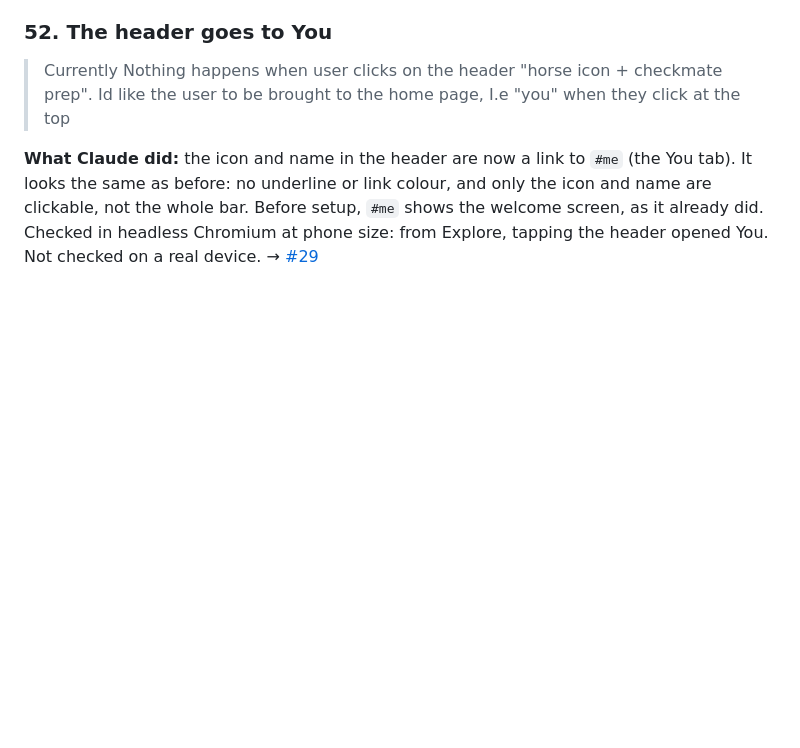
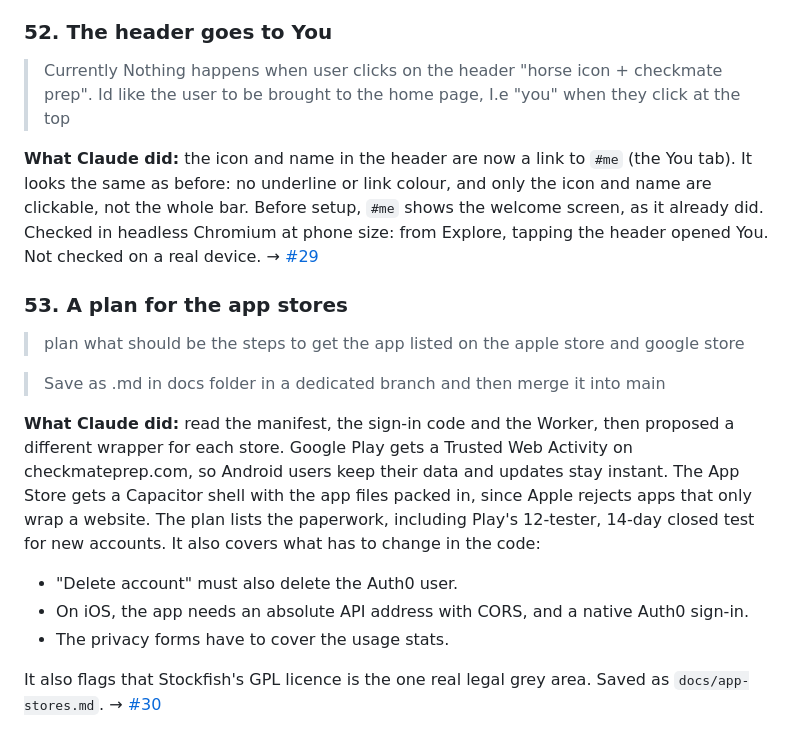
Before and after one commit to Checkmate-Prep/chess-coach, a Markdown page: docs/build-log.md, the part around the change. Rendered like a GitHub page; blank space fills up the shorter version.

```diff
--- a/docs/build-log.md
+++ b/docs/build-log.md
@@ -513,3 +513,16 @@ The app shows an account card in Settings and a sign-in offer on the welcome scr
 > Currently Nothing happens when user clicks on the header "horse icon + checkmate prep". Id like the user to be brought to the home page, I.e "you" when they click at the top
 
 **What Claude did:** the icon and name in the header are now a link to `#me` (the You tab). It looks the same as before: no underline or link colour, and only the icon and name are clickable, not the whole bar. Before setup, `#me` shows the welcome screen, as it already did. Checked in headless Chromium at phone size: from Explore, tapping the header opened You. Not checked on a real device. → [#29](https://github.com/Checkmate-Prep/chess-coach/pull/29)
+
+
+### 53. A plan for the app stores
+> plan what should be the steps to get the app listed on the apple store and google store
+
+> Save as .md in docs folder in a dedicated branch and then merge it into main
+
+**What Claude did:** read the manifest, the sign-in code and the Worker, then proposed a different wrapper for each store. Google Play gets a Trusted Web Activity on checkmateprep.com, so Android users keep their data and updates stay instant. The App Store gets a Capacitor shell with the app files packed in, since Apple rejects apps that only wrap a website. The plan lists the paperwork, including Play's 12-tester, 14-day closed test for new accounts. It also covers what has to change in the code:
+- "Delete account" must also delete the Auth0 user.
+- On iOS, the app needs an absolute API address with CORS, and a native Auth0 sign-in.
+- The privacy forms have to cover the usage stats.
+
+It also flags that Stockfish's GPL licence is the one real legal grey area. Saved as `docs/app-stores.md`. → [#30](https://github.com/Checkmate-Prep/chess-coach/pull/30)
```
Also changed, not shown: docs/app-stores.md (added, +97 -0 lines).
